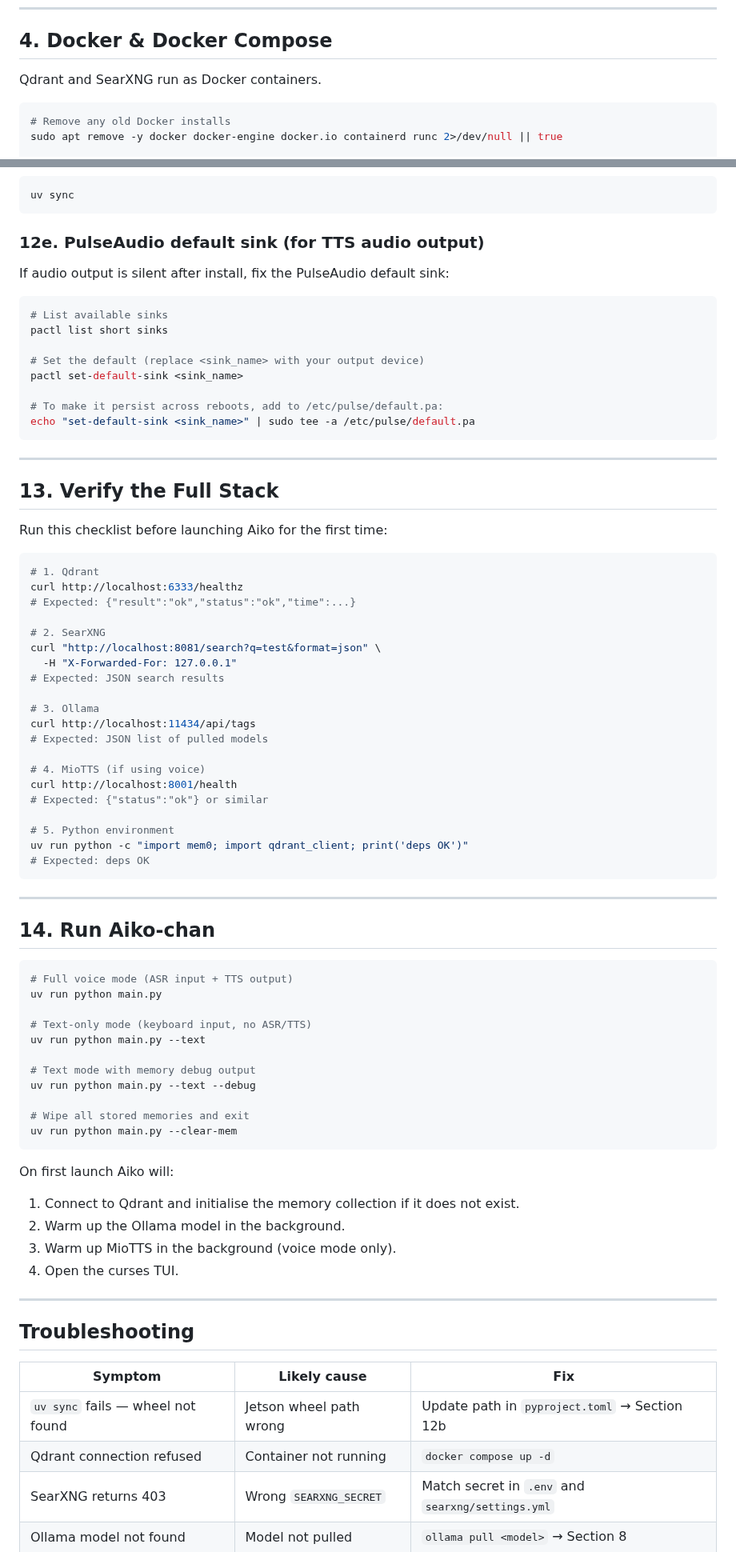
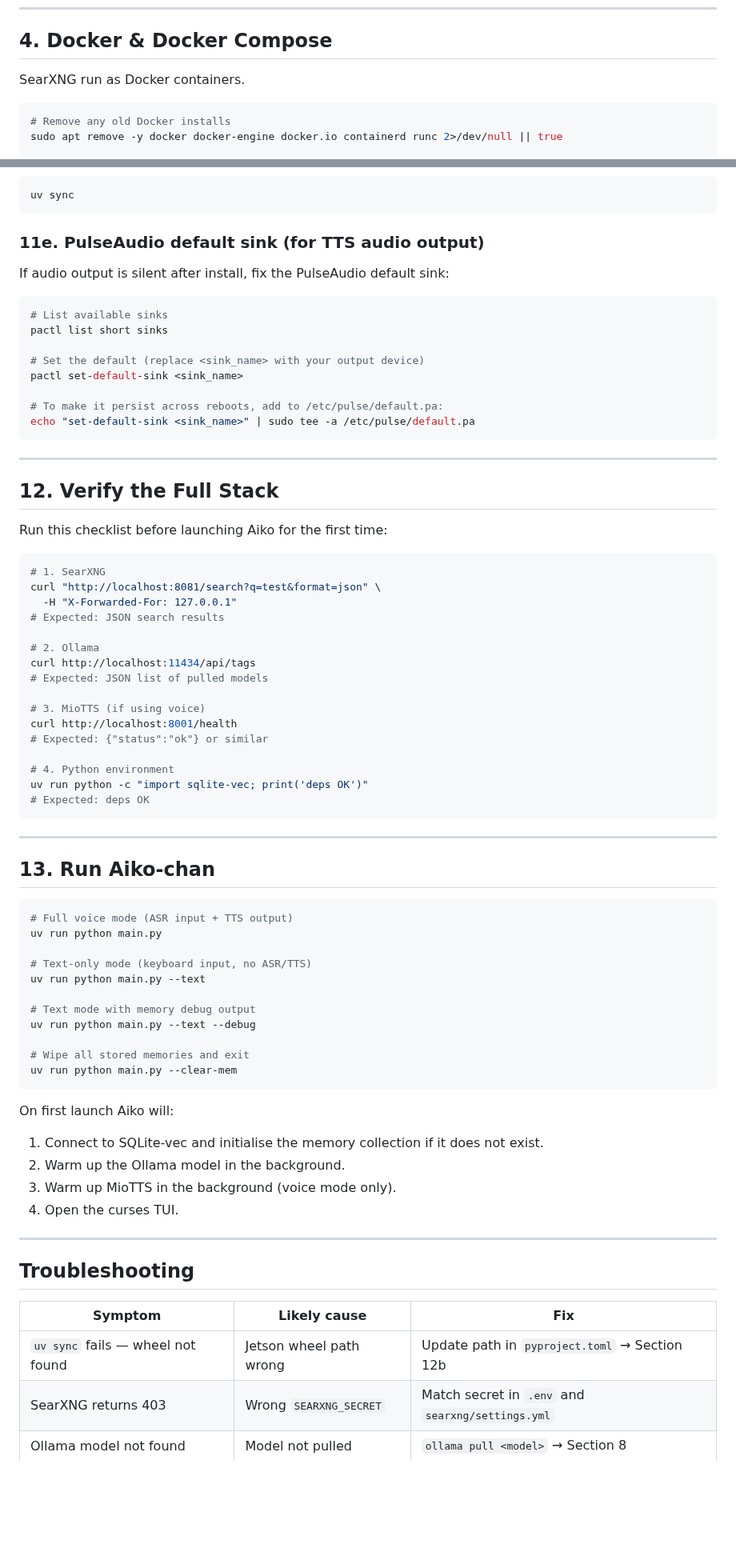
Before and after one commit to OppaAI/Aiko-chan, a Markdown page: docs/INSTALL.md, 2 parts joined by grey strips. Shown at 80% size. GitHub-like rendering; blank space fills up the shorter version.

Commit message:
Reorganize installation steps and update references

````diff
--- a/docs/INSTALL.md
+++ b/docs/INSTALL.md
@@ -89,7 +88,7 @@ uv --version
 
 ## 4. Docker & Docker Compose
 
-Qdrant and SearXNG run as Docker containers.
+SearXNG run as Docker containers.
 
 ```bash
 # Remove any old Docker installs
@@ -305,7 +284,7 @@ sudo apt install -y libopenblas-dev libopenmpi-dev
 uv sync
 ```
 
-### 12e. PulseAudio default sink (for TTS audio output)
+### 11e. PulseAudio default sink (for TTS audio output)
 
 If audio output is silent after install, fix the PulseAudio default sink:
 
@@ -322,36 +301,32 @@ echo "set-default-sink <sink_name>" | sudo tee -a /etc/pulse/default.pa
 
 ---
 
-## 13. Verify the Full Stack
+## 12. Verify the Full Stack
 
 Run this checklist before launching Aiko for the first time:
 
 ```bash
-# 1. Qdrant
-curl http://localhost:6333/healthz
-# Expected: {"result":"ok","status":"ok","time":...}
-
-# 2. SearXNG
+# 1. SearXNG
 curl "http://localhost:8081/search?q=test&format=json" \
   -H "X-Forwarded-For: 127.0.0.1"
 # Expected: JSON search results
 
-# 3. Ollama
+# 2. Ollama
 curl http://localhost:11434/api/tags
 # Expected: JSON list of pulled models
 
-# 4. MioTTS (if using voice)
+# 3. MioTTS (if using voice)
 curl http://localhost:8001/health
 # Expected: {"status":"ok"} or similar
 
-# 5. Python environment
-uv run python -c "import mem0; import qdrant_client; print('deps OK')"
+# 4. Python environment
+uv run python -c "import sqlite-vec; print('deps OK')"
 # Expected: deps OK
 ```
 
 ---
 
-## 14. Run Aiko-chan
+## 13. Run Aiko-chan
 
 ```bash
 # Full voice mode (ASR input + TTS output)
@@ -368,7 +343,7 @@ uv run python main.py --clear-mem
 ```
 
 On first launch Aiko will:
-1. Connect to Qdrant and initialise the memory collection if it does not exist.
+1. Connect to SQLite-vec and initialise the memory collection if it does not exist.
 2. Warm up the Ollama model in the background.
 3. Warm up MioTTS in the background (voice mode only).
 4. Open the curses TUI.
@@ -380,7 +355,6 @@ On first launch Aiko will:
 | Symptom | Likely cause | Fix |
 |---|---|---|
 | `uv sync` fails — wheel not found | Jetson wheel path wrong | Update path in `pyproject.toml` → Section 12b |
-| Qdrant connection refused | Container not running | `docker compose up -d` |
 | SearXNG returns 403 | Wrong `SEARXNG_SECRET` | Match secret in `.env` and `searxng/settings.yml` |
 | Ollama model not found | Model not pulled | `ollama pull <model>` → Section 8 |
 | No TTS audio on Jetson | Wrong PulseAudio sink | `pactl set-default-sink` → Section 12e |
````
Also changed, not shown: other parts of docs/INSTALL.md (+23 -44 lines).
